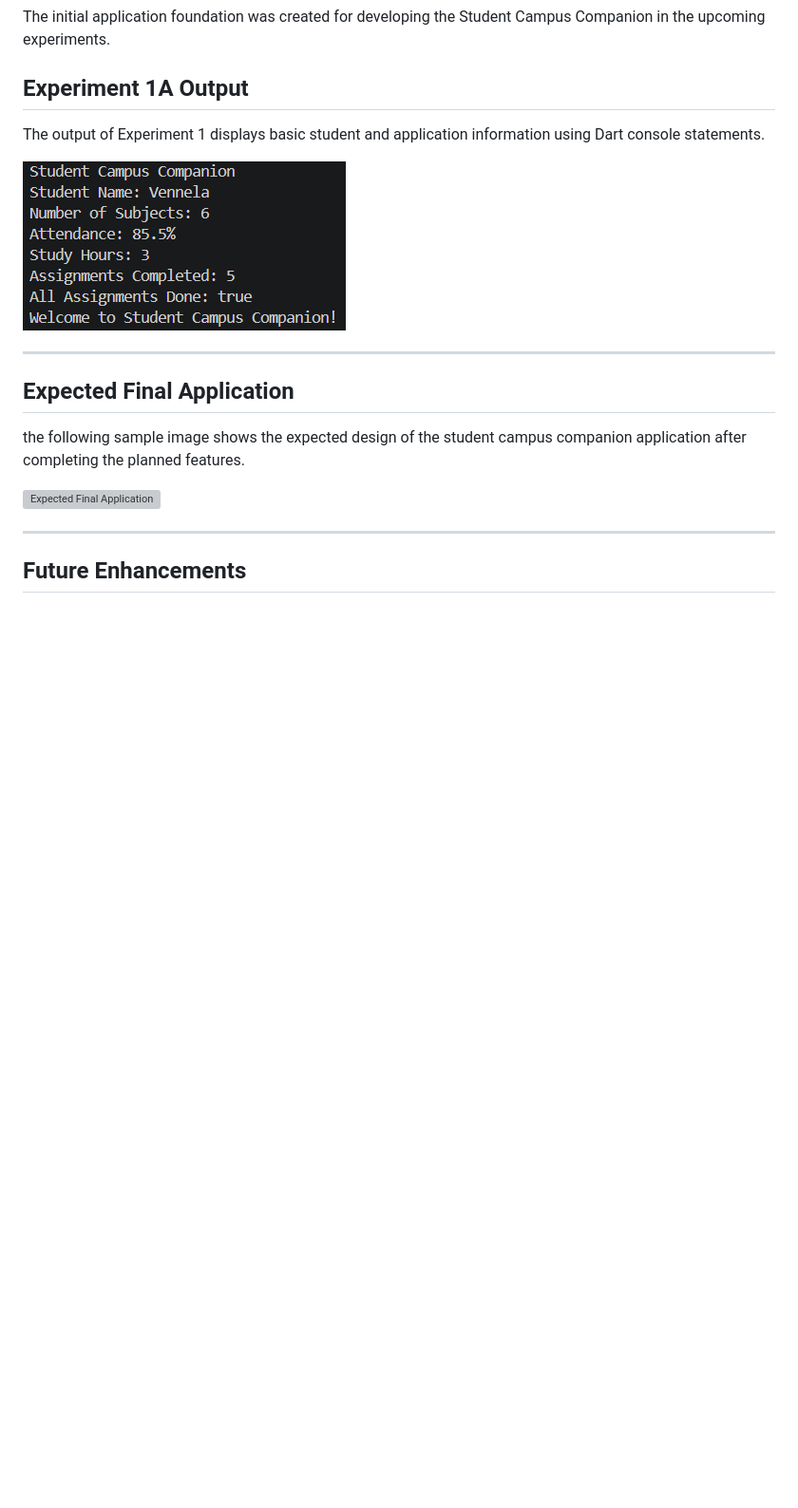
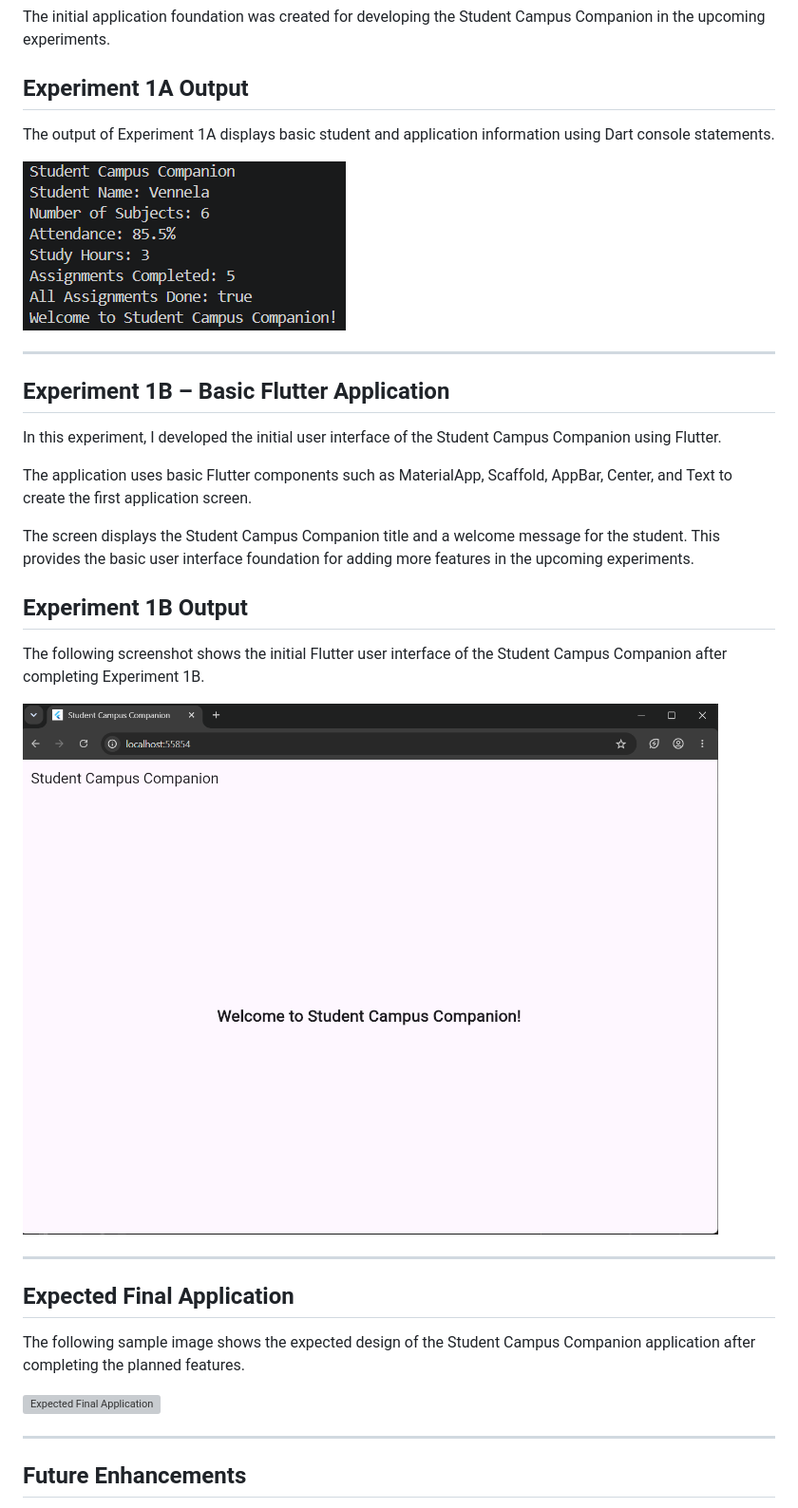
Before and after one commit to samalavennela2006-svg/Student_Campus_Companion, a Markdown page: README.md, the part around the change. Shown at 95% size. Rendered like a GitHub page; pictures changed too: images/exp_1b_output.png (added); blank space fills up the shorter version; grey boxes are pictures that could not be loaded.

Commit message:
1B: Basic Student Campus Companion UI

```diff
--- a/README.md
+++ b/README.md
@@ -33,16 +33,38 @@ Campus Companion in the upcoming experiments.
 
 ## Experiment 1A Output
 
-The output of Experiment 1 displays basic student and application
+The output of Experiment 1A displays basic student and application
 information using Dart console statements.
 
 ![Experiment 1A Output](images/exp_1a_output.png)
 
 ---
 
+## Experiment 1B – Basic Flutter Application
+
+In this experiment, I developed the initial user interface of the Student
+Campus Companion using Flutter.
+
+The application uses basic Flutter components such as MaterialApp,
+Scaffold, AppBar, Center, and Text to create the first application screen.
+
+The screen displays the Student Campus Companion title and a welcome
+message for the student. This provides the basic user interface foundation
+for adding more features in the upcoming experiments.
+
+## Experiment 1B Output
+
+The following screenshot shows the initial Flutter user interface of the
+Student Campus Companion after completing Experiment 1B.
+
+![Experiment 1B Output](images/exp_1b_output.png)
+
+---
+
 ## Expected Final Application
 
-the following sample image shows the expected design of the student campus companion application after completing the planned features.
+The following sample image shows the expected design of the Student Campus
+Companion application after completing the planned features.
 
 ![Expected Final Application](screenshots/expexted_final_app.png)
 
```
Also changed, not shown: 1 other file.
